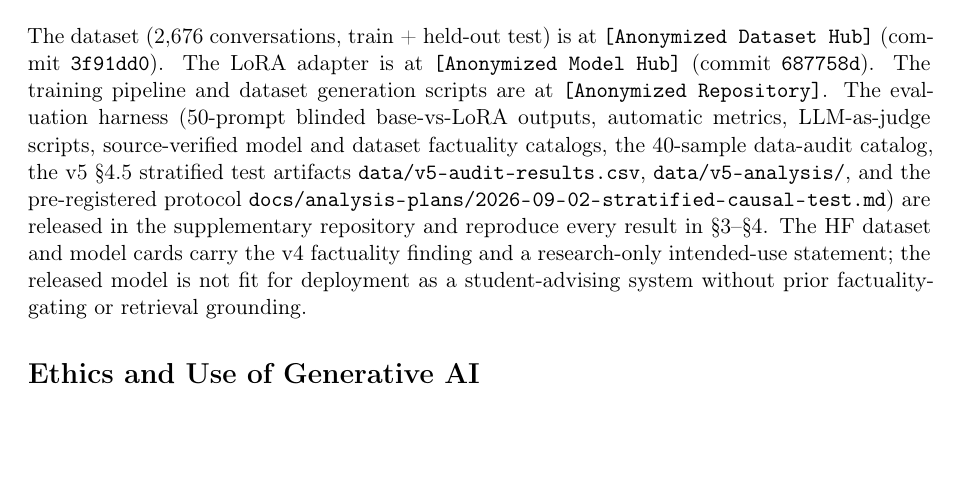
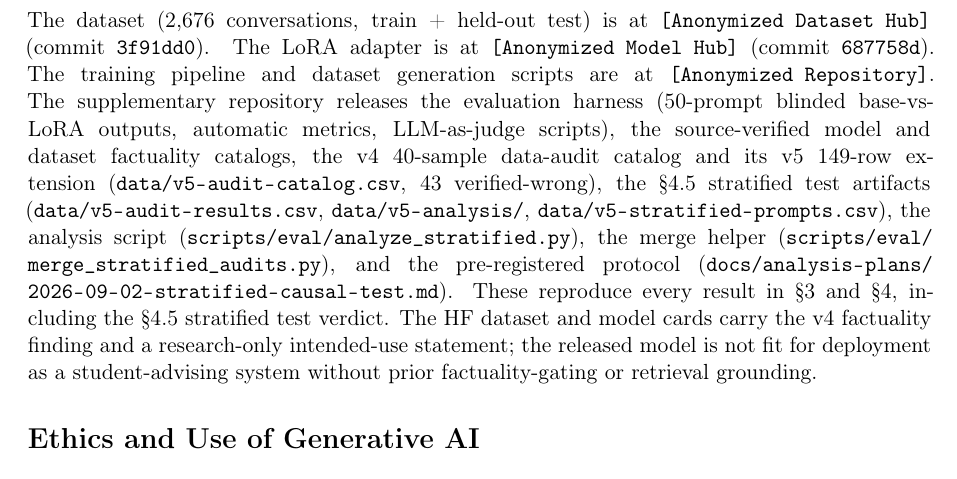
Before and after one commit to codermillat/StudyAbroadGPT, a LaTeX paper (paper/v5-draft.tex): part of page 9 of 10, cut so that both start at the same text, the shorter picture padded with empty space. Compiled offline with pdfLaTeX.

Commit message:
fix(paper): Data and Code Availability — list v5 §4.5 artifacts consistently
- Update '40-sample data-audit catalog' to include the v5 149-row extension
  (43 verified-wrong; data/v5-audit-catalog.csv)
- List all §4.5 artifacts with consistent \path{} wrappers:
  data/v5-audit-results.csv, data/v5-analysis/, data/v5-stratified-prompts.csv
- Add the analysis script and merge helper to the released artifacts
- Reword 'reproduce every result in §3-§4' to '§3 and §4, including the §4.5
  stratified test verdict'

Build: 10 pages, 0 overfull boxes.

```diff
--- a/paper/v5-draft.tex
+++ b/paper/v5-draft.tex
@@ -194,7 +194,7 @@ We presented a free-tier recipe for completing a multi-epoch 7B QLoRA fine-tune
 
 \section*{Data and Code Availability}
 \begin{sloppypar}
-The dataset (2,676 conversations, train + held-out test) is at \texttt{[Anonymized Dataset Hub]} (commit \texttt{3f91dd0}). The LoRA adapter is at \texttt{[Anonymized Model Hub]} (commit \texttt{687758d}). The training pipeline and dataset generation scripts are at \texttt{[Anonymized Repository]}. The evaluation harness (50-prompt blinded base-vs-LoRA outputs, automatic metrics, LLM-as-judge scripts, source-verified model and dataset factuality catalogs, the 40-sample data-audit catalog, the v5 §4.5 stratified test artifacts \texttt{data/v5-audit-results.csv}, \texttt{data/v5-analysis/}, and the pre-registered protocol \path{docs/analysis-plans/2026-09-02-stratified-causal-test.md}) are released in the supplementary repository and reproduce every result in \S3--\S4. The HF dataset and model cards carry the v4 factuality finding and a research-only intended-use statement; the released model is not fit for deployment as a student-advising system without prior factuality-gating or retrieval grounding.
+The dataset (2,676 conversations, train + held-out test) is at \texttt{[Anonymized Dataset Hub]} (commit \texttt{3f91dd0}). The LoRA adapter is at \texttt{[Anonymized Model Hub]} (commit \texttt{687758d}). The training pipeline and dataset generation scripts are at \texttt{[Anonymized Repository]}. The supplementary repository releases the evaluation harness (50-prompt blinded base-vs-LoRA outputs, automatic metrics, LLM-as-judge scripts), the source-verified model and dataset factuality catalogs, the v4 40-sample data-audit catalog and its v5 149-row extension (\path{data/v5-audit-catalog.csv}, 43 verified-wrong), the §4.5 stratified test artifacts (\path{data/v5-audit-results.csv}, \path{data/v5-analysis/}, \path{data/v5-stratified-prompts.csv}), the analysis script (\path{scripts/eval/analyze_stratified.py}), the merge helper (\path{scripts/eval/merge_stratified_audits.py}), and the pre-registered protocol (\path{docs/analysis-plans/2026-09-02-stratified-causal-test.md}). These reproduce every result in \S3 and \S4, including the §4.5 stratified test verdict. The HF dataset and model cards carry the v4 factuality finding and a research-only intended-use statement; the released model is not fit for deployment as a student-advising system without prior factuality-gating or retrieval grounding.
 \end{sloppypar}
 
 \section*{Ethics and Use of Generative AI}
```
